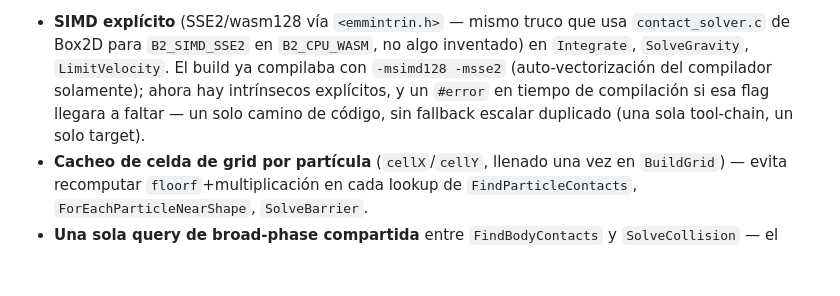
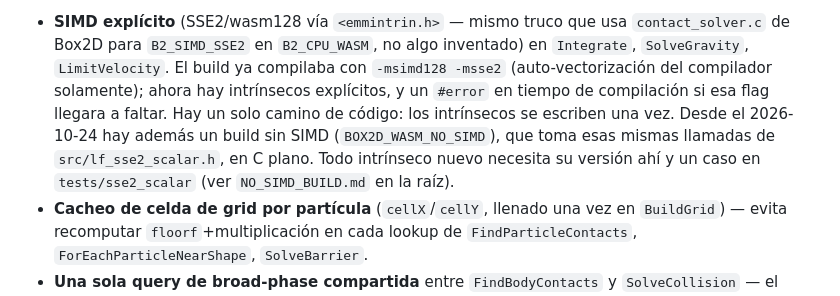
Before and after one commit to brotochola/Box2d_3.2_C_-_liquidfun, a Markdown page: box2d+liquidfun/ROADMAP.md, the part around the change. Rendered like a GitHub page; blank space fills up the shorter version.

```diff
--- a/box2d+liquidfun/ROADMAP.md
+++ b/box2d+liquidfun/ROADMAP.md
@@ -141,8 +141,11 @@ partículas, antes/después reales, no supuestos) — log completo en
   inventado) en `Integrate`, `SolveGravity`, `LimitVelocity`. El build ya
   compilaba con `-msimd128 -msse2` (auto-vectorización del compilador
   solamente); ahora hay intrínsecos explícitos, y un `#error` en tiempo de
-  compilación si esa flag llegara a faltar — un solo camino de código, sin
-  fallback escalar duplicado (una sola tool-chain, un solo target).
+  compilación si esa flag llegara a faltar. Hay un solo camino de código: los
+  intrínsecos se escriben una vez. Desde el 2026-10-24 hay además un build sin
+  SIMD (`BOX2D_WASM_NO_SIMD`), que toma esas mismas llamadas de
+  `src/lf_sse2_scalar.h`, en C plano. Todo intrínseco nuevo necesita su versión
+  ahí y un caso en `tests/sse2_scalar` (ver `NO_SIMD_BUILD.md` en la raíz).
 - **Cacheo de celda de grid por partícula** (`cellX`/`cellY`, llenado una vez
   en `BuildGrid`) — evita recomputar `floorf`+multiplicación en cada lookup
   de `FindParticleContacts`, `ForEachParticleNearShape`, `SolveBarrier`.
```
Also changed, not shown: NO_SIMD_BUILD.md (added, +226 -0 lines), README.md (+20 -2 lines).
